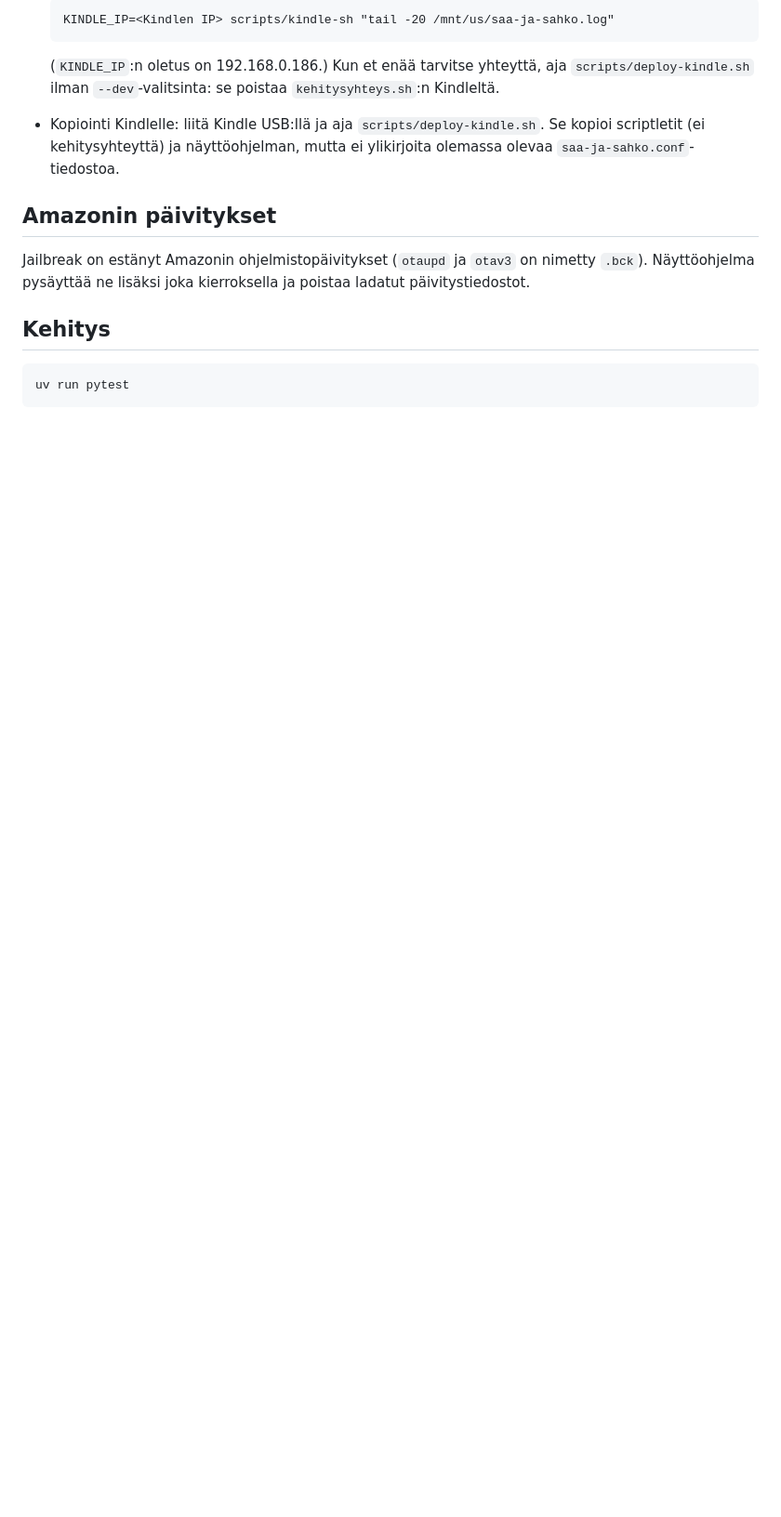
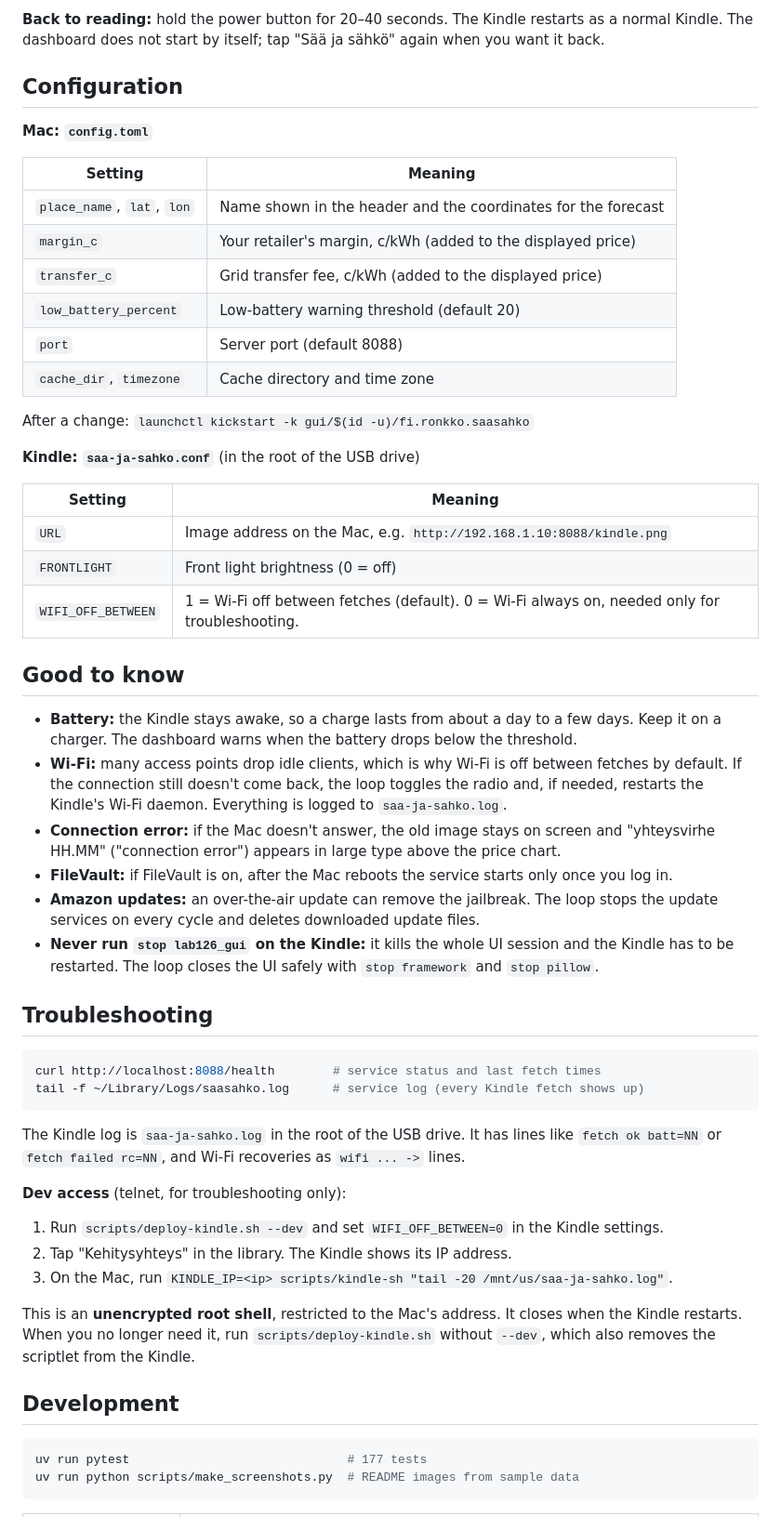
Before and after one commit to trotor/kindle-dashboard-fi, a Markdown page: README.md, the part around one of its changes. Shown at 93% size. Drawn GitHub-style; blank space fills up the shorter version.

````diff
--- a/README.md
+++ b/README.md
@@ -79,17 +91,58 @@ Kindle:
 
-  ```
-  KINDLE_IP=<Kindlen IP> scripts/kindle-sh "tail -20 /mnt/us/saa-ja-sahko.log"
-  ```
+**Back to reading:** hold the power button for 20–40 seconds. The Kindle restarts as a normal Kindle. The dashboard does not start by itself; tap "Sää ja sähkö" again when you want it back.
 
-  (`KINDLE_IP`:n oletus on 192.168.0.186.) Kun et enää tarvitse yhteyttä, aja `scripts/deploy-kindle.sh` ilman `--dev`-valitsinta: se poistaa `kehitysyhteys.sh`:n Kindleltä.
-- Kopiointi Kindlelle: liitä Kindle USB:llä ja aja `scripts/deploy-kindle.sh`. Se kopioi scriptletit (ei kehitysyhteyttä) ja näyttöohjelman, mutta ei ylikirjoita olemassa olevaa `saa-ja-sahko.conf`-tiedostoa.
+## Configuration
 
-## Amazonin päivitykset
+**Mac: `config.toml`**
 
-Jailbreak on estänyt Amazonin ohjelmistopäivitykset (`otaupd` ja `otav3` on nimetty `.bck`). Näyttöohjelma pysäyttää ne lisäksi joka kierroksella ja poistaa ladatut päivitystiedostot.
+| Setting | Meaning |
+| --- | --- |
+| `place_name`, `lat`, `lon` | Name shown in the header and the coordinates for the forecast |
+| `margin_c` | Your retailer's margin, c/kWh (added to the displayed price) |
+| `transfer_c` | Grid transfer fee, c/kWh (added to the displayed price) |
+| `low_battery_percent` | Low-battery warning threshold (default 20) |
+| `port` | Server port (default 8088) |
+| `cache_dir`, `timezone` | Cache directory and time zone |
 
-## Kehitys
+After a change: `launchctl kickstart -k gui/$(id -u)/fi.ronkko.saasahko`
 
+**Kindle: `saa-ja-sahko.conf`** (in the root of the USB drive)
+
+| Setting | Meaning |
+| --- | --- |
+| `URL` | Image address on the Mac, e.g. `http://192.168.1.10:8088/kindle.png` |
+| `FRONTLIGHT` | Front light brightness (0 = off) |
+| `WIFI_OFF_BETWEEN` | 1 = Wi-Fi off between fetches (default). 0 = Wi-Fi always on, needed only for troubleshooting. |
+
+## Good to know
+
+- **Battery:** the Kindle stays awake, so a charge lasts from about a day to a few days. Keep it on a charger. The dashboard warns when the battery drops below the threshold.
+- **Wi-Fi:** many access points drop idle clients, which is why Wi-Fi is off between fetches by default. If the connection still doesn't come back, the loop toggles the radio and, if needed, restarts the Kindle's Wi-Fi daemon. Everything is logged to `saa-ja-sahko.log`.
+- **Connection error:** if the Mac doesn't answer, the old image stays on screen and "yhteysvirhe HH.MM" ("connection error") appears in large type above the price chart.
+- **FileVault:** if FileVault is on, after the Mac reboots the service starts only once you log in.
+- **Amazon updates:** an over-the-air update can remove the jailbreak. The loop stops the update services on every cycle and deletes downloaded update files.
+- **Never run `stop lab126_gui` on the Kindle:** it kills the whole UI session and the Kindle has to be restarted. The loop closes the UI safely with `stop framework` and `stop pillow`.
+
+## Troubleshooting
+
+```sh
+curl http://localhost:8088/health        # service status and last fetch times
+tail -f ~/Library/Logs/saasahko.log      # service log (every Kindle fetch shows up)
 ```
-uv run pytest
+
+The Kindle log is `saa-ja-sahko.log` in the root of the USB drive. It has lines like `fetch ok batt=NN` or `fetch failed rc=NN`, and Wi-Fi recoveries as `wifi ... ->` lines.
+
+**Dev access** (telnet, for troubleshooting only):
+
+1. Run `scripts/deploy-kindle.sh --dev` and set `WIFI_OFF_BETWEEN=0` in the Kindle settings.
+2. Tap "Kehitysyhteys" in the library. The Kindle shows its IP address.
+3. On the Mac, run `KINDLE_IP=<ip> scripts/kindle-sh "tail -20 /mnt/us/saa-ja-sahko.log"`.
+
+This is an **unencrypted root shell**, restricted to the Mac's address. It closes when the Kindle restarts. When you no longer need it, run `scripts/deploy-kindle.sh` without `--dev`, which also removes the scriptlet from the Kindle.
+
+## Development
+
+```sh
+uv run pytest                              # 177 tests
+uv run python scripts/make_screenshots.py  # README images from sample data
 ```
````
Also changed, not shown: other parts of README.md (+81 -56 lines), README.fi.md (added, +159 -0 lines), docs/images/dashboard-error.png (added), docs/images/dashboard-low-battery.png (added), docs/images/dashboard.png (added), docs/images/kindle.png (added), docs/images/social-preview.png (added), 13 other files.
